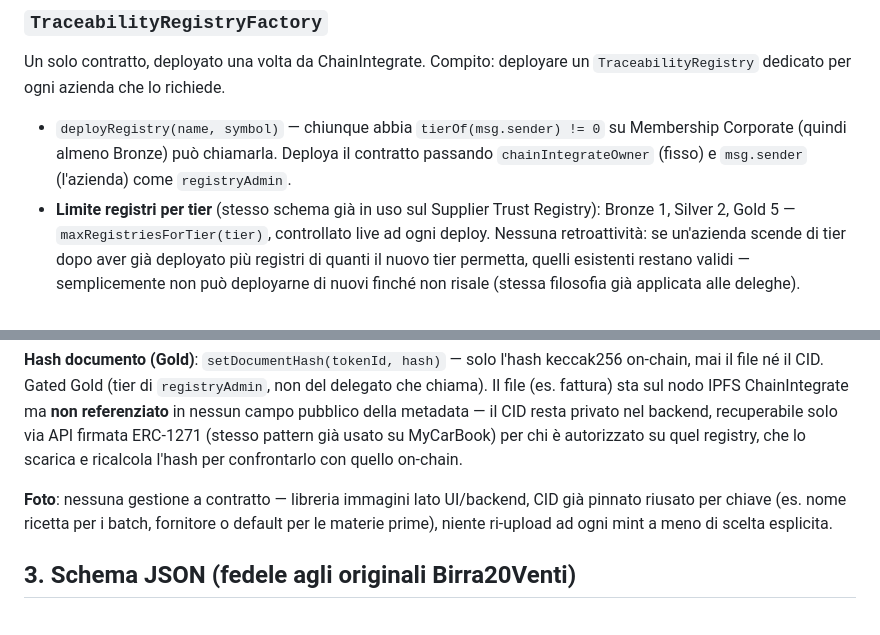
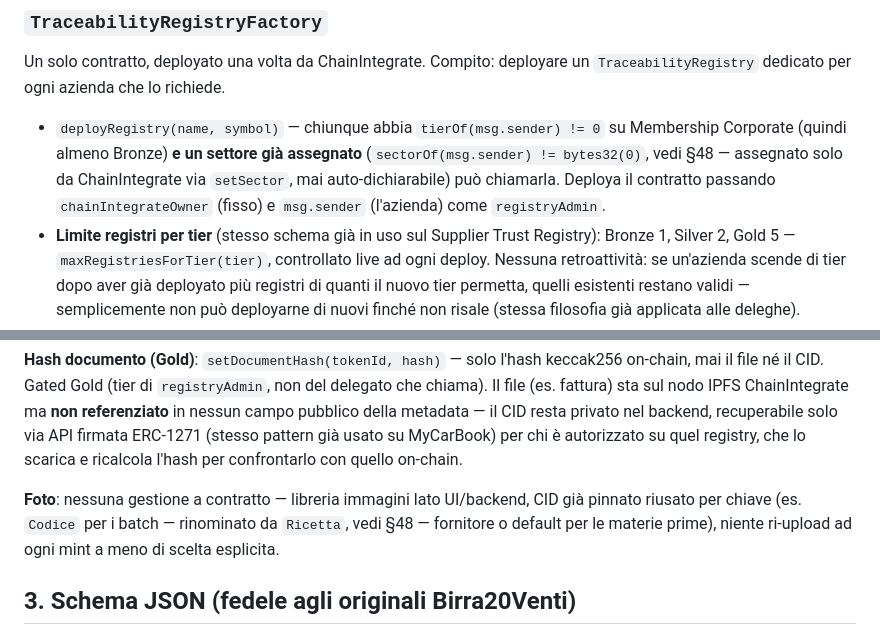
Before and after one commit to ChainIntegrate/traceability-registry, a Markdown page: README.md, 2 parts joined by grey strips. Drawn GitHub-style.

```diff
--- a/README.md
+++ b/README.md
@@ -39,9 +42,11 @@ Un solo contratto, deployato una volta da ChainIntegrate. Compito: deployare
 un `TraceabilityRegistry` dedicato per ogni azienda che lo richiede.
 
 - `deployRegistry(name, symbol)` — chiunque abbia `tierOf(msg.sender) != 0` su
-  Membership Corporate (quindi almeno Bronze) può chiamarla. Deploya il
-  contratto passando `chainIntegrateOwner` (fisso) e `msg.sender` (l'azienda)
-  come `registryAdmin`.
+  Membership Corporate (quindi almeno Bronze) **e un settore già assegnato**
+  (`sectorOf(msg.sender) != bytes32(0)`, vedi §48 — assegnato solo da
+  ChainIntegrate via `setSector`, mai auto-dichiarabile) può chiamarla.
+  Deploya il contratto passando `chainIntegrateOwner` (fisso) e `msg.sender`
+  (l'azienda) come `registryAdmin`.
 - **Limite registri per tier** (stesso schema già in uso sul Supplier Trust
   Registry): Bronze 1, Silver 2, Gold 5 — `maxRegistriesForTier(tier)`,
   controllato live ad ogni deploy. Nessuna retroattività: se un'azienda scende
@@ -115,9 +120,9 @@ su quel registry, che lo scarica e ricalcola l'hash per confrontarlo con
 quello on-chain.
 
 **Foto**: nessuna gestione a contratto — libreria immagini lato UI/backend,
-CID già pinnato riusato per chiave (es. nome ricetta per i batch, fornitore o
-default per le materie prime), niente ri-upload ad ogni mint a meno di scelta
-esplicita.
+CID già pinnato riusato per chiave (es. `Codice` per i batch — rinominato da
+`Ricetta`, vedi §48 — fornitore o default per le materie prime), niente
+ri-upload ad ogni mint a meno di scelta esplicita.
 
 ## 3. Schema JSON (fedele agli originali Birra20Venti)
 
```
Also changed, not shown: other parts of README.md (+26 -8 lines).
